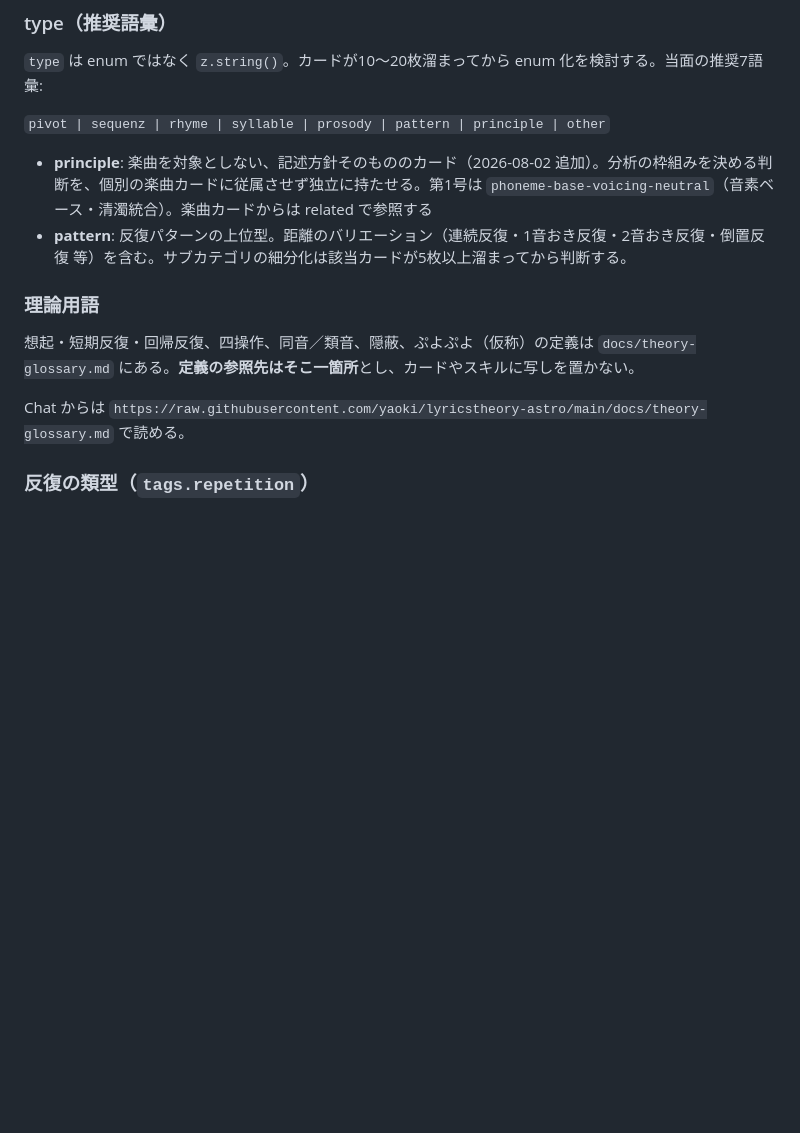
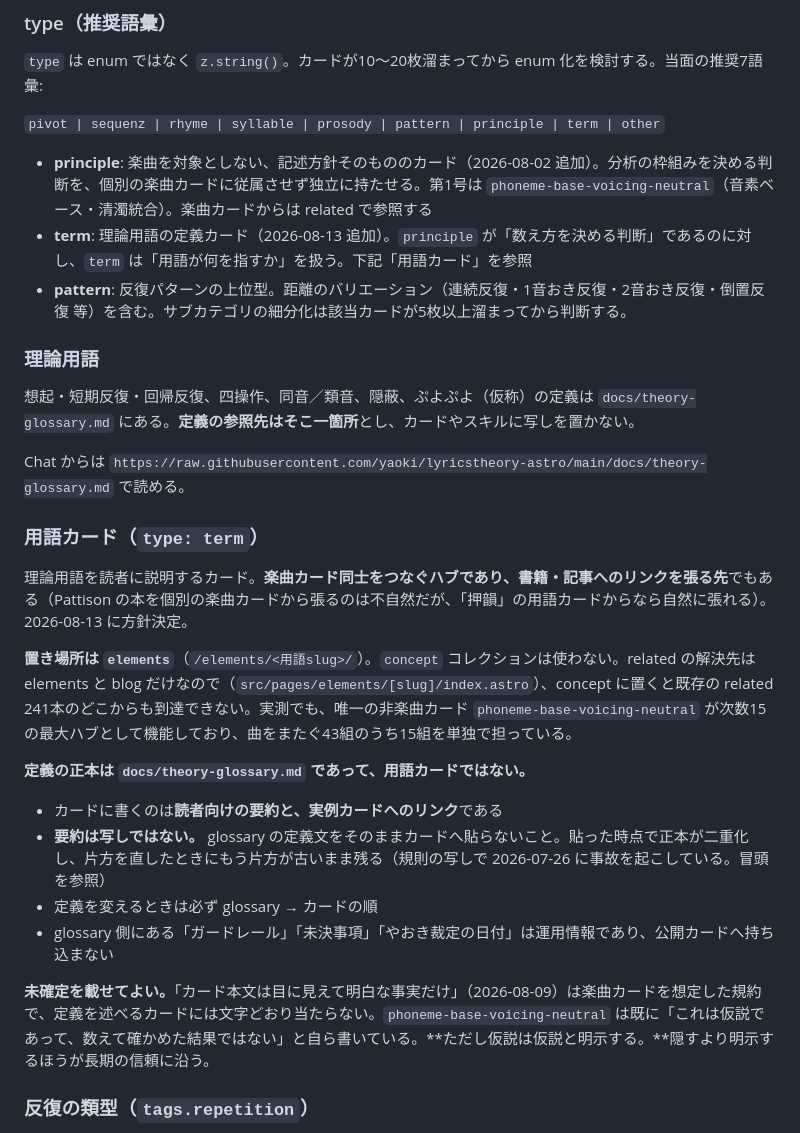
Before and after one commit to yaoki/lyricstheory-astro, a Markdown page: CLAUDE.md, the part around the change. Drawn GitHub-style; blank space fills up the shorter version.

Commit message:
用語カードの置き場所と、定義の正本を決める
やおき裁定（2026-08-13）。段階1の schema 変更に入る前に、公開後に変えられない
2点を確定させた。

- 用語カードは elements に置く（/elements/<用語slug>/）。concept コレクションは
  使わない。related の解決先が elements と blog だけなので、concept に置くと既存の
  related 241本のどこからも到達できない。実測でも唯一の非楽曲カード
  phoneme-base-voicing-neutral が次数15の最大ハブで、曲をまたぐ43組のうち15組を
  単独で担っている
- type に term を足した。principle（数え方を決める判断）と役割を分ける
- 定義の正本は docs/theory-glossary.md のまま。カードに書くのは読者向けの要約と
  実例リンクであって、定義文の写しではない。この一行を明記しないと、書き手が
  glossary の文をそのまま貼る。それが写しであり、規則の写しでは 2026-07-26 に
  事故を起こしている
- 用語カードには未確定を載せてよい。「事実だけ」は楽曲カードを想定した規約で、
  定義を述べるカードには当たらない。ただし仮説は仮説と明示する

🤖 Generated with [Claude Code](https://claude.com/claude-code)

Co-Authored-By: Claude Opus 5 <noreply@anthropic.com>

```diff
--- a/CLAUDE.md
+++ b/CLAUDE.md
@@ -119,9 +119,10 @@ https://raw.githubusercontent.com/yaoki/lyricstheory-astro/main/docs/theory-glos
 
 `type` は enum ではなく `z.string()`。カードが10〜20枚溜まってから enum 化を検討する。当面の推奨7語彙:
 
-`pivot | sequenz | rhyme | syllable | prosody | pattern | principle | other`
+`pivot | sequenz | rhyme | syllable | prosody | pattern | principle | term | other`
 
 - **principle**: 楽曲を対象としない、記述方針そのもののカード（2026-08-02 追加）。分析の枠組みを決める判断を、個別の楽曲カードに従属させず独立に持たせる。第1号は `phoneme-base-voicing-neutral`（音素ベース・清濁統合）。楽曲カードからは related で参照する
+- **term**: 理論用語の定義カード（2026-08-13 追加）。`principle` が「数え方を決める判断」であるのに対し、`term` は「用語が何を指すか」を扱う。下記「用語カード」を参照
 - **pattern**: 反復パターンの上位型。距離のバリエーション（連続反復・1音おき反復・2音おき反復・倒置反復 等）を含む。サブカテゴリの細分化は該当カードが5枚以上溜まってから判断する。
 
 ### 理論用語
@@ -129,6 +130,21 @@ https://raw.githubusercontent.com/yaoki/lyricstheory-astro/main/docs/theory-glos
 想起・短期反復・回帰反復、四操作、同音／類音、隠蔽、ぷよぷよ（仮称）の定義は `docs/theory-glossary.md` にある。**定義の参照先はそこ一箇所**とし、カードやスキルに写しを置かない。
 
 Chat からは `https://raw.githubusercontent.com/yaoki/lyricstheory-astro/main/docs/theory-glossary.md` で読める。
+
+### 用語カード（`type: term`）
+
+理論用語を読者に説明するカード。**楽曲カード同士をつなぐハブであり、書籍・記事へのリンクを張る先**でもある（Pattison の本を個別の楽曲カードから張るのは不自然だが、「押韻」の用語カードからなら自然に張れる）。2026-08-13 に方針決定。
+
+**置き場所は `elements`**（`/elements/<用語slug>/`）。`concept` コレクションは使わない。related の解決先は elements と blog だけなので（`src/pages/elements/[slug]/index.astro`）、concept に置くと既存の related 241本のどこからも到達できない。実測でも、唯一の非楽曲カード `phoneme-base-voicing-neutral` が次数15の最大ハブとして機能しており、曲をまたぐ43組のうち15組を単独で担っている。
+
+**定義の正本は `docs/theory-glossary.md` であって、用語カードではない。**
+
+- カードに書くのは**読者向けの要約と、実例カードへのリンク**である
+- **要約は写しではない。** glossary の定義文をそのままカードへ貼らないこと。貼った時点で正本が二重化し、片方を直したときにもう片方が古いまま残る（規則の写しで 2026-07-26 に事故を起こしている。冒頭を参照）
+- 定義を変えるときは必ず glossary → カードの順
+- glossary 側にある「ガードレール」「未決事項」「やおき裁定の日付」は運用情報であり、公開カードへ持ち込まない
+
+**未確定を載せてよい。**「カード本文は目に見えて明白な事実だけ」（2026-08-09）は楽曲カードを想定した規約で、定義を述べるカードには文字どおり当たらない。`phoneme-base-voicing-neutral` は既に「これは仮説であって、数えて確かめた結果ではない」と自ら書いている。**ただし仮説は仮説と明示する。**隠すより明示するほうが長期の信頼に沿う。
 
 ### 反復の類型（`tags.repetition`）
 
```
